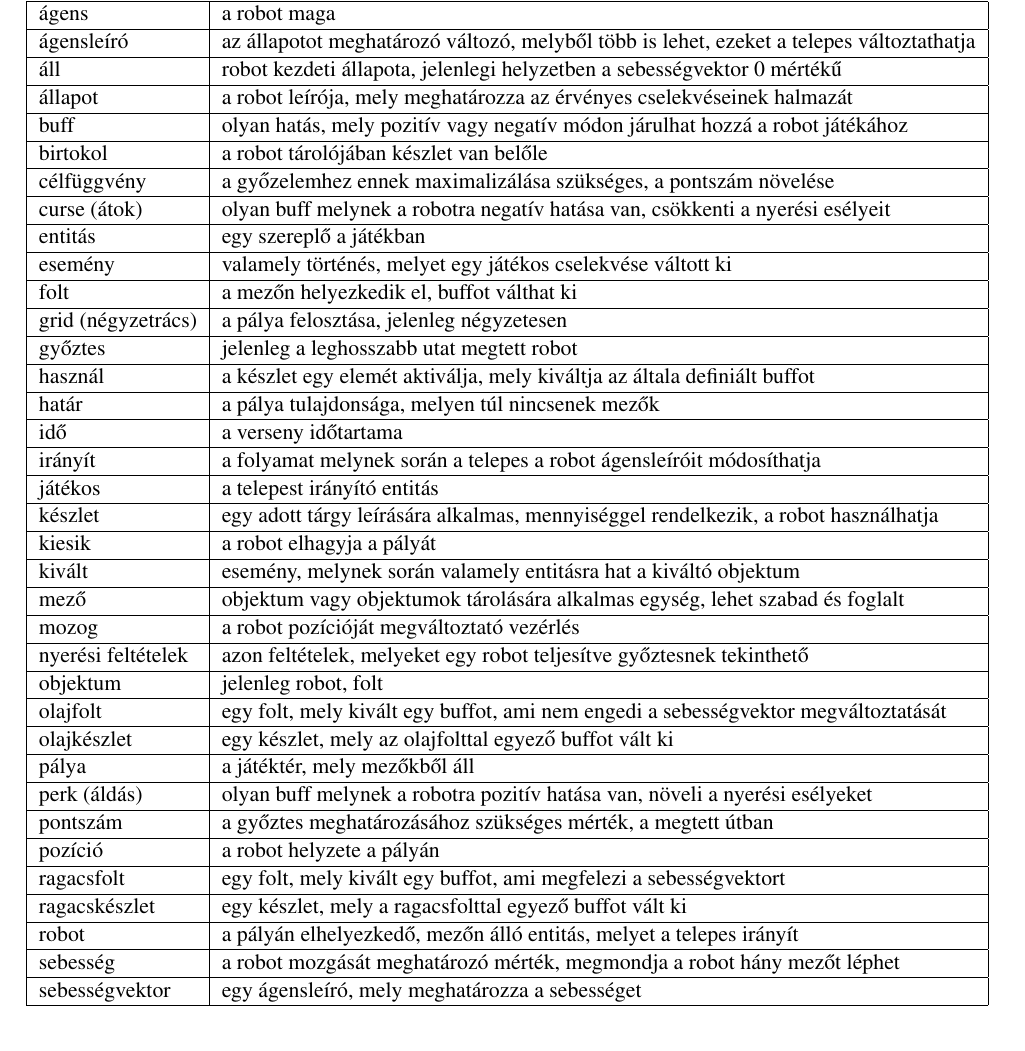
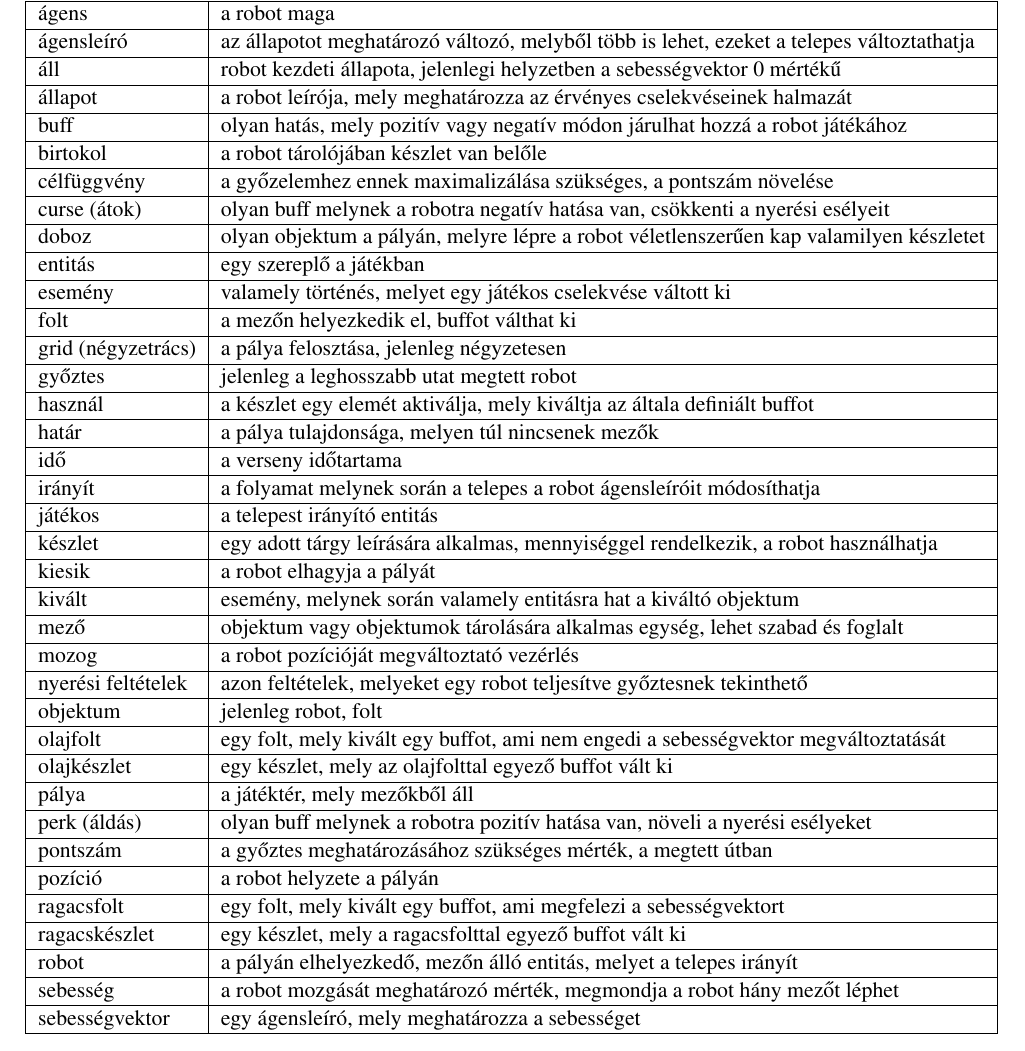
Before and after one commit to istvanszoke/softlab4, a LaTeX book (docs/szoftlab4.tex, which reads docs/chapters/chapter02/sablon02.tex): part of page 12 of 15, cut so that both start at the same text. Compiled offline with pdfLaTeX; a LaTeX package or settings file that is missing is left out.

Commit message:
A Funckiókban nem definiált doboz a Szótárba rakva.

```diff
--- a/docs/chapters/chapter02/sablon02.tex
+++ b/docs/chapters/chapter02/sablon02.tex
@@ -299,6 +299,7 @@ Egy felhasználó által kiadott parancs után a program vagy az operációs ren
     birtokol & a robot tárolójában készlet van belőle \tabularnewline \hline
     célfüggvény & a győzelemhez ennek maximalizálása szükséges, a pontszám növelése  \tabularnewline \hline
     curse (átok) & olyan buff melynek a robotra negatív hatása van, csökkenti a nyerési esélyeit \tabularnewline \hline
+    doboz & olyan objektum a pályán, melyre lépre a robot véletlenszerűen kap valamilyen készletet\tabularnewline \hline
     entitás &  egy szereplő a játékban \tabularnewline \hline
     esemény & valamely történés, melyet egy játékos cselekvése váltott ki \tabularnewline \hline
     folt &  a mezőn helyezkedik el, buffot válthat ki \tabularnewline \hline
```
